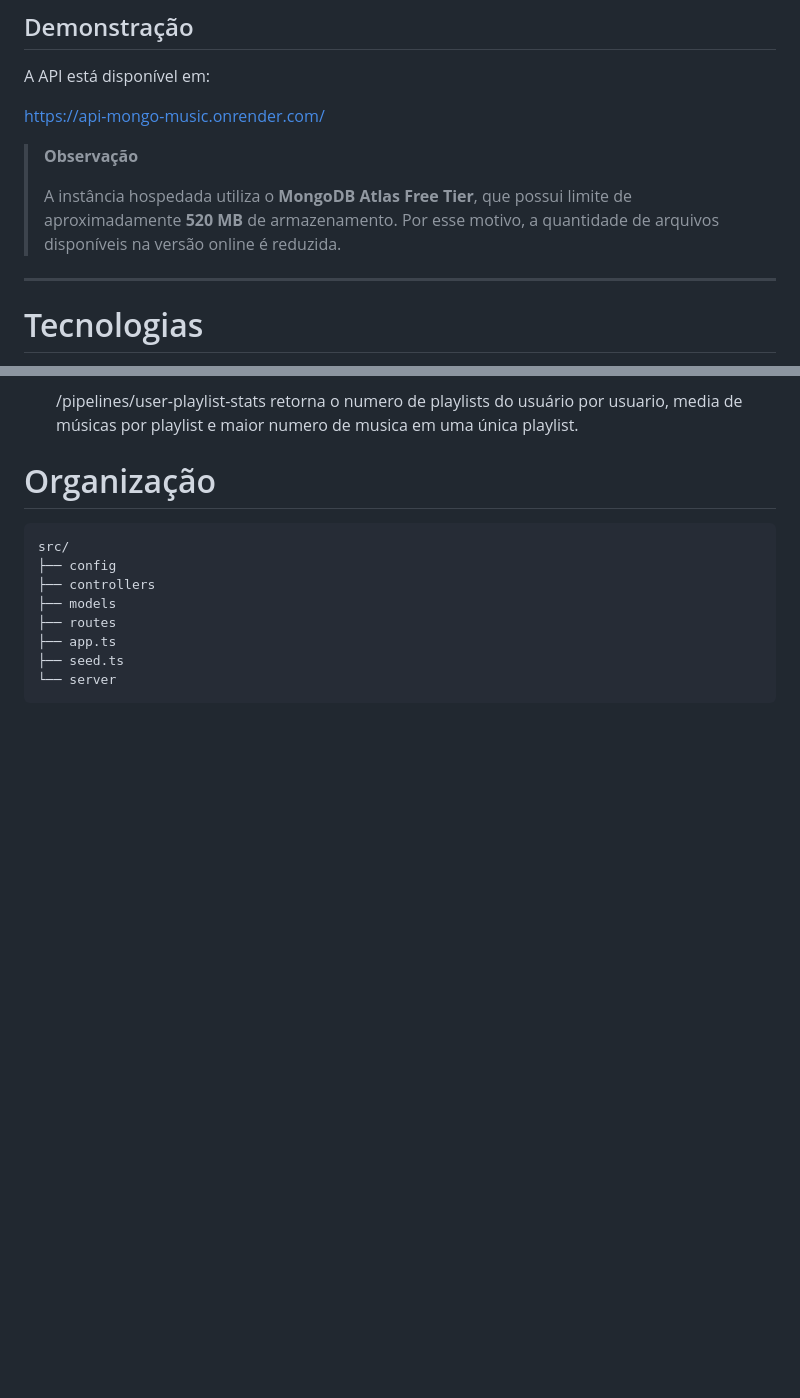
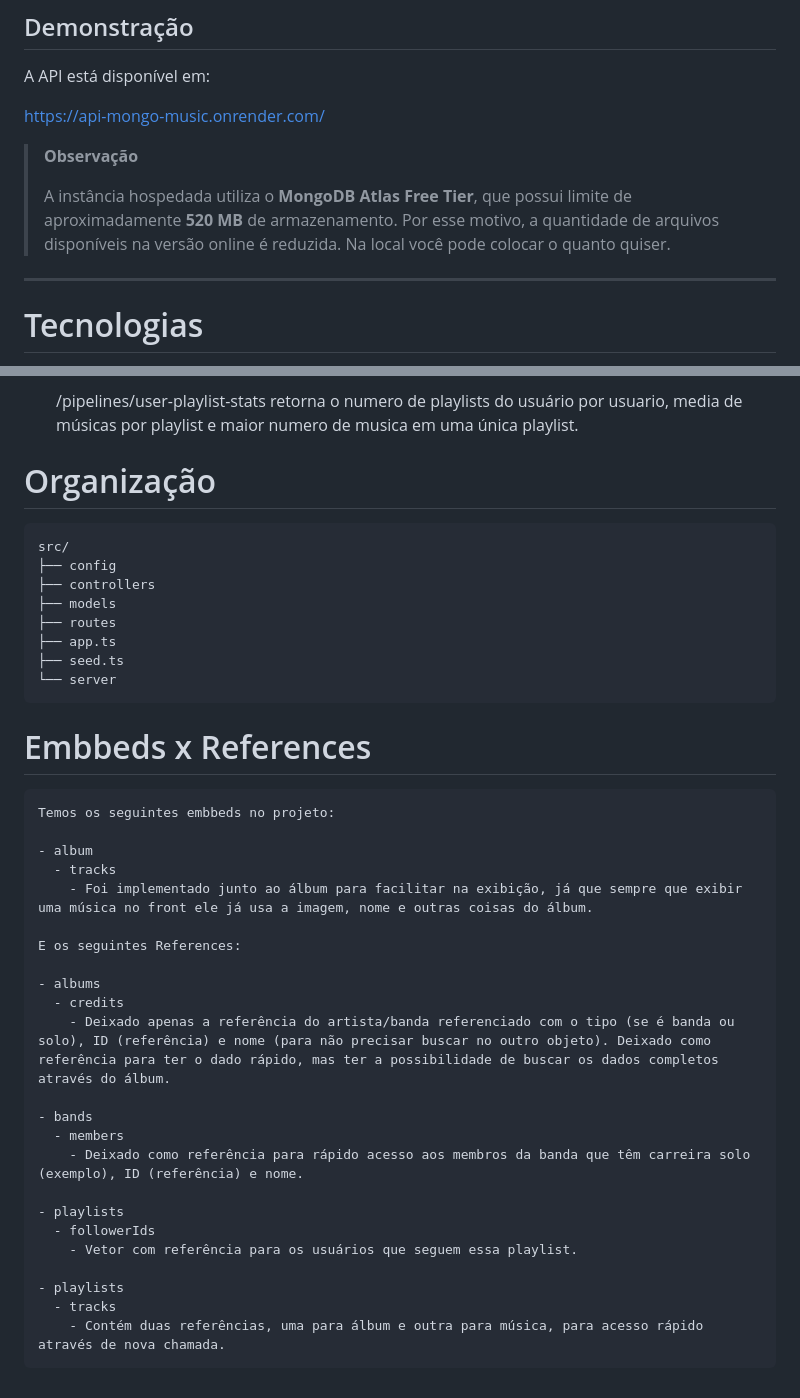
Before and after one commit to karllos-goehringer/api-mongo-music, a Markdown page: README.md, 2 parts joined by grey strips. Drawn GitHub-style; blank space fills up the shorter version.

Commit message:
Embbeds x References

````diff
--- a/README.md
+++ b/README.md
@@ -16,7 +16,7 @@ https://api-mongo-music.onrender.com/
 
 > **Observação**
 >
-> A instância hospedada utiliza o **MongoDB Atlas Free Tier**, que possui limite de aproximadamente **520 MB** de armazenamento. Por esse motivo, a quantidade de arquivos disponíveis na versão online é reduzida.
+> A instância hospedada utiliza o **MongoDB Atlas Free Tier**, que possui limite de aproximadamente **520 MB** de armazenamento. Por esse motivo, a quantidade de arquivos disponíveis na versão online é reduzida. Na local você pode colocar o quanto quiser.
 
 ---
 
@@ -236,3 +236,29 @@ src/
 ├── seed.ts
 └── server
 ```
+# Embbeds x References
+```text
+Temos os seguintes embbeds no projeto:
+
+- album
+  - tracks
+    - Foi implementado junto ao álbum para facilitar na exibição, já que sempre que exibir uma música no front ele já usa a imagem, nome e outras coisas do álbum.
+
+E os seguintes References:
+
+- albums
+  - credits
+    - Deixado apenas a referência do artista/banda referenciado com o tipo (se é banda ou solo), ID (referência) e nome (para não precisar buscar no outro objeto). Deixado como referência para ter o dado rápido, mas ter a possibilidade de buscar os dados completos através do álbum.
+
+- bands
+  - members
+    - Deixado como referência para rápido acesso aos membros da banda que têm carreira solo (exemplo), ID (referência) e nome.
+
+- playlists
+  - followerIds
+    - Vetor com referência para os usuários que seguem essa playlist.
+
+- playlists
+  - tracks
+    - Contém duas referências, uma para álbum e outra para música, para acesso rápido através de nova chamada.
+```
````
